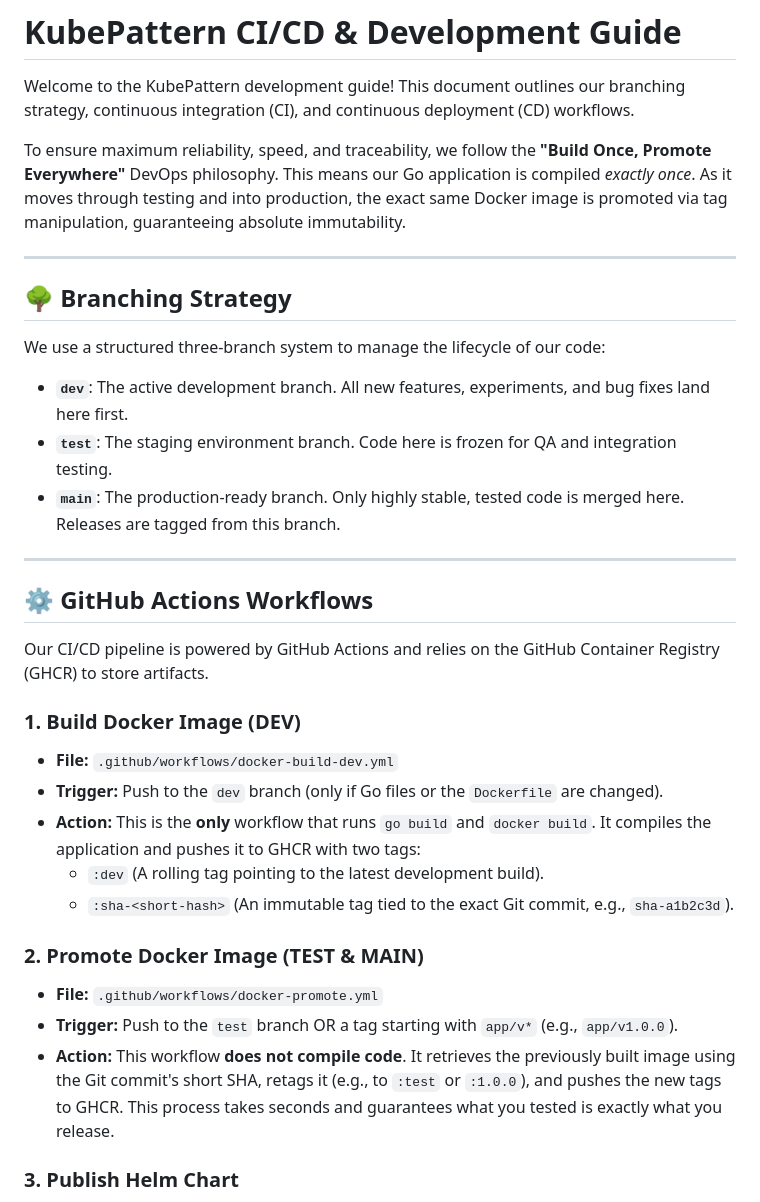
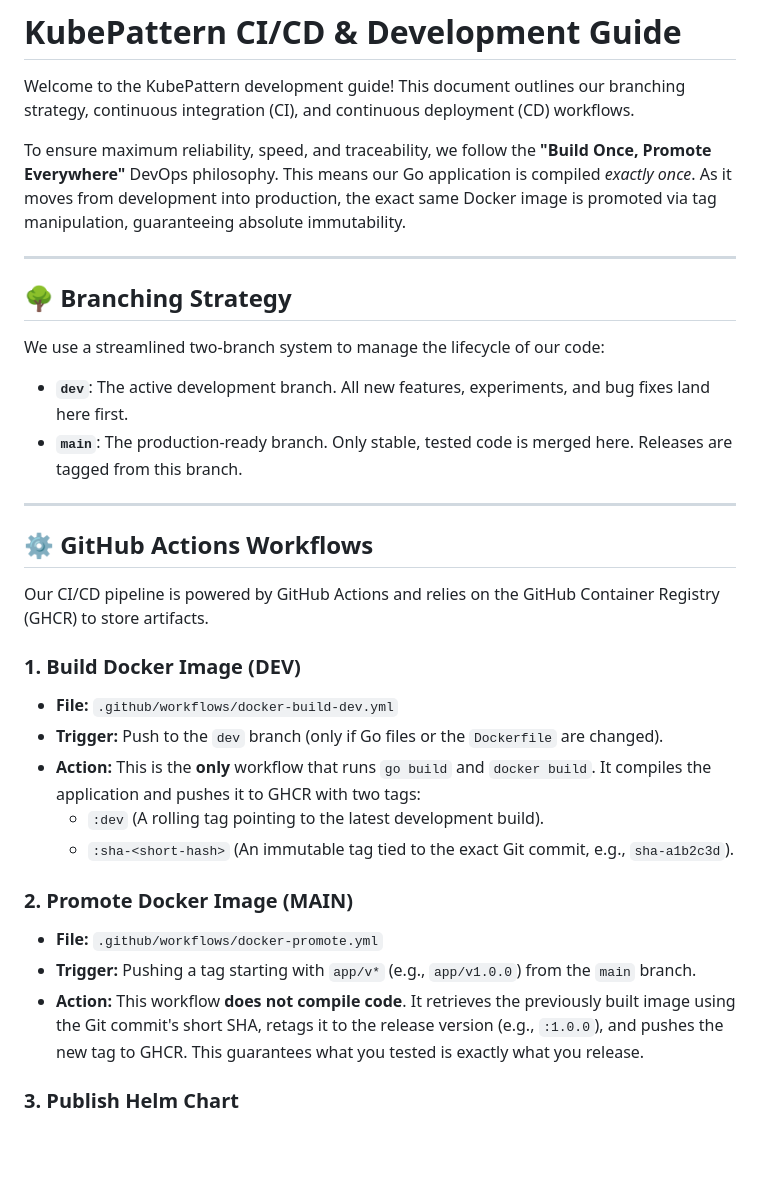
Before and after one commit to kubepattern/kubepattern, a Markdown page: DEVELOPMENT.md, the part around one of its changes. Rendered like a GitHub page; blank space fills up the shorter version.

```diff
--- a/DEVELOPMENT.md
+++ b/DEVELOPMENT.md
@@ -2,17 +2,16 @@
 
 Welcome to the KubePattern development guide! This document outlines our branching strategy, continuous integration (CI), and continuous deployment (CD) workflows.
 
-To ensure maximum reliability, speed, and traceability, we follow the **"Build Once, Promote Everywhere"** DevOps philosophy. This means our Go application is compiled *exactly once*. As it moves through testing and into production, the exact same Docker image is promoted via tag manipulation, guaranteeing absolute immutability.
+To ensure maximum reliability, speed, and traceability, we follow the **"Build Once, Promote Everywhere"** DevOps philosophy. This means our Go application is compiled *exactly once*. As it moves from development into production, the exact same Docker image is promoted via tag manipulation, guaranteeing absolute immutability.
 
 ---
 
 ## 🌳 Branching Strategy
 
-We use a structured three-branch system to manage the lifecycle of our code:
+We use a streamlined two-branch system to manage the lifecycle of our code:
 
 * **`dev`**: The active development branch. All new features, experiments, and bug fixes land here first.
-* **`test`**: The staging environment branch. Code here is frozen for QA and integration testing.
-* **`main`**: The production-ready branch. Only highly stable, tested code is merged here. Releases are tagged from this branch.
+* **`main`**: The production-ready branch. Only stable, tested code is merged here. Releases are tagged from this branch.
 
 ---
 
@@ -24,13 +23,13 @@ Our CI/CD pipeline is powered by GitHub Actions and relies on the GitHub Contain
 * **File:** `.github/workflows/docker-build-dev.yml`
 * **Trigger:** Push to the `dev` branch (only if Go files or the `Dockerfile` are changed).
 * **Action:** This is the **only** workflow that runs `go build` and `docker build`. It compiles the application and pushes it to GHCR with two tags:
-  * `:dev` (A rolling tag pointing to the latest development build).
-  * `:sha-<short-hash>` (An immutable tag tied to the exact Git commit, e.g., `sha-a1b2c3d`).
+    * `:dev` (A rolling tag pointing to the latest development build).
+    * `:sha-<short-hash>` (An immutable tag tied to the exact Git commit, e.g., `sha-a1b2c3d`).
 
-### 2. Promote Docker Image (TEST & MAIN)
+### 2. Promote Docker Image (MAIN)
 * **File:** `.github/workflows/docker-promote.yml`
-* **Trigger:** Push to the `test` branch OR a tag starting with `app/v*` (e.g., `app/v1.0.0`).
-* **Action:** This workflow **does not compile code**. It retrieves the previously built image using the Git commit's short SHA, retags it (e.g., to `:test` or `:1.0.0`), and pushes the new tags to GHCR. This process takes seconds and guarantees what you tested is exactly what you release.
+* **Trigger:** Pushing a tag starting with `app/v*` (e.g., `app/v1.0.0`) from the `main` branch.
+* **Action:** This workflow **does not compile code**. It retrieves the previously built image using the Git commit's short SHA, retags it to the release version (e.g., `:1.0.0`), and pushes the new tag to GHCR. This guarantees what you tested is exactly what you release.
 
 ### 3. Publish Helm Chart
 * **File:** `.github/workflows/helm-publish.yml`
```
Also changed, not shown: other parts of DEVELOPMENT.md (+8 -15 lines).
